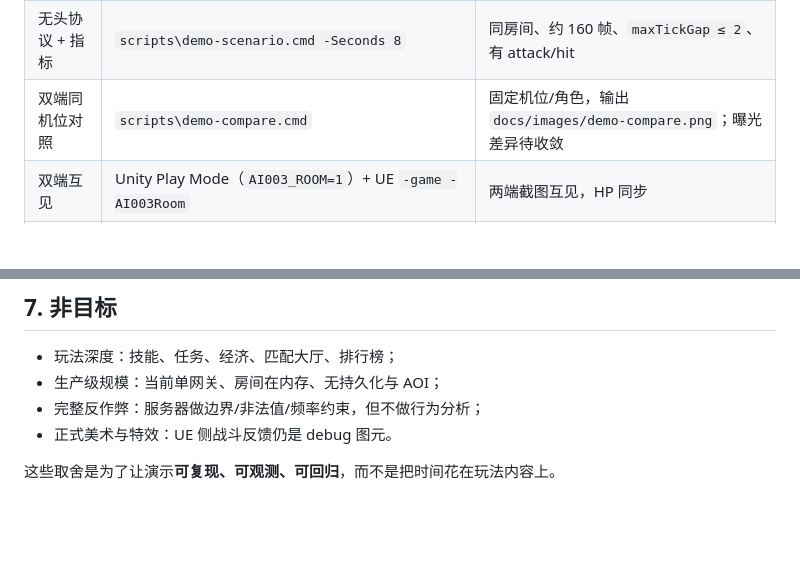
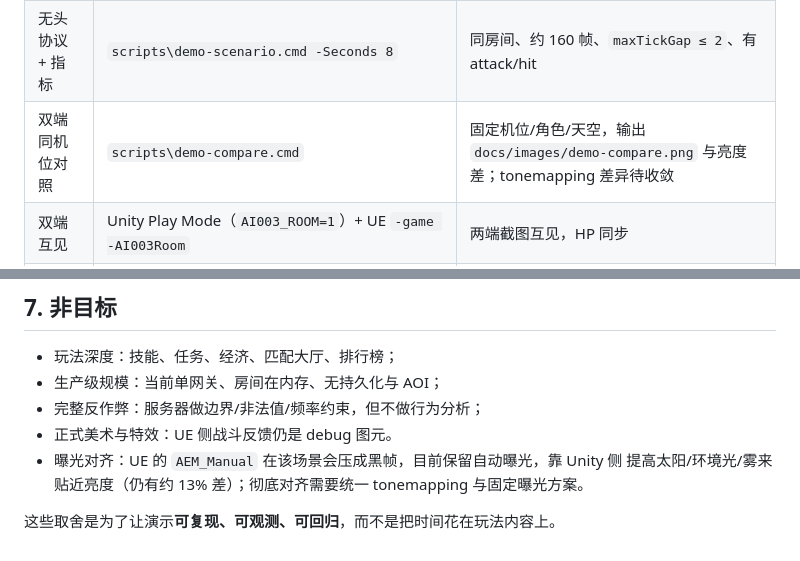
Before and after one commit to xuyuehui/ai003, a Markdown page: docs/architecture.md, 2 parts joined by grey strips. Rendered like a GitHub page; blank space fills up the shorter version.

```diff
--- a/docs/architecture.md
+++ b/docs/architecture.md
@@ -52,7 +52,7 @@ Unity 6 与 UE5；两个客户端共享同一份世界字节、同一套角色
 | --- | --- | --- |
 | 世界数据一致 | `scripts\smoke-unity.cmd`、`scripts\smoke-ue5-world.cmd` | 两端 PASS，出生点/地形一致 |
 | 无头协议 + 指标 | `scripts\demo-scenario.cmd -Seconds 8` | 同房间、约 160 帧、`maxTickGap ≤ 2`、有 attack/hit |
-| 双端同机位对照 | `scripts\demo-compare.cmd` | 固定机位/角色，输出 `docs/images/demo-compare.png`；曝光差异待收敛 |
+| 双端同机位对照 | `scripts\demo-compare.cmd` | 固定机位/角色/天空，输出 `docs/images/demo-compare.png` 与亮度差；tonemapping 差异待收敛 |
 | 双端互见 | Unity Play Mode（`AI003_ROOM=1`）+ UE `-game -AI003Room` | 两端截图互见，HP 同步 |
 | 客户端预测 | 看 HUD `pred / corr / 误差` | `pred = server + 3`，静止误差 0 |
 | 断线重连 | `ConnectionBootstrap.DebugDisconnect()` 或杀 UE | 30 s 内同 `roomId`/`playerId` 恢复 |
@@ -100,5 +100,7 @@ windows-latest 上跑 Go 测试 + 无头演示（引擎不在 CI 内）。
 - 生产级规模：当前单网关、房间在内存、无持久化与 AOI；
 - 完整反作弊：服务器做边界/非法值/频率约束，但不做行为分析；
 - 正式美术与特效：UE 侧战斗反馈仍是 debug 图元。
+- 曝光对齐：UE 的 `AEM_Manual` 在该场景会压成黑帧，目前保留自动曝光，靠 Unity 侧
+  提高太阳/环境光/雾来贴近亮度（仍有约 13% 差）；彻底对齐需要统一 tonemapping 与固定曝光方案。
 
 这些取舍是为了让演示**可复现、可观测、可回归**，而不是把时间花在玩法内容上。
```
Also changed, not shown: README.md (+5 -4 lines), docs/images/demo-compare.png, 3 other files.
